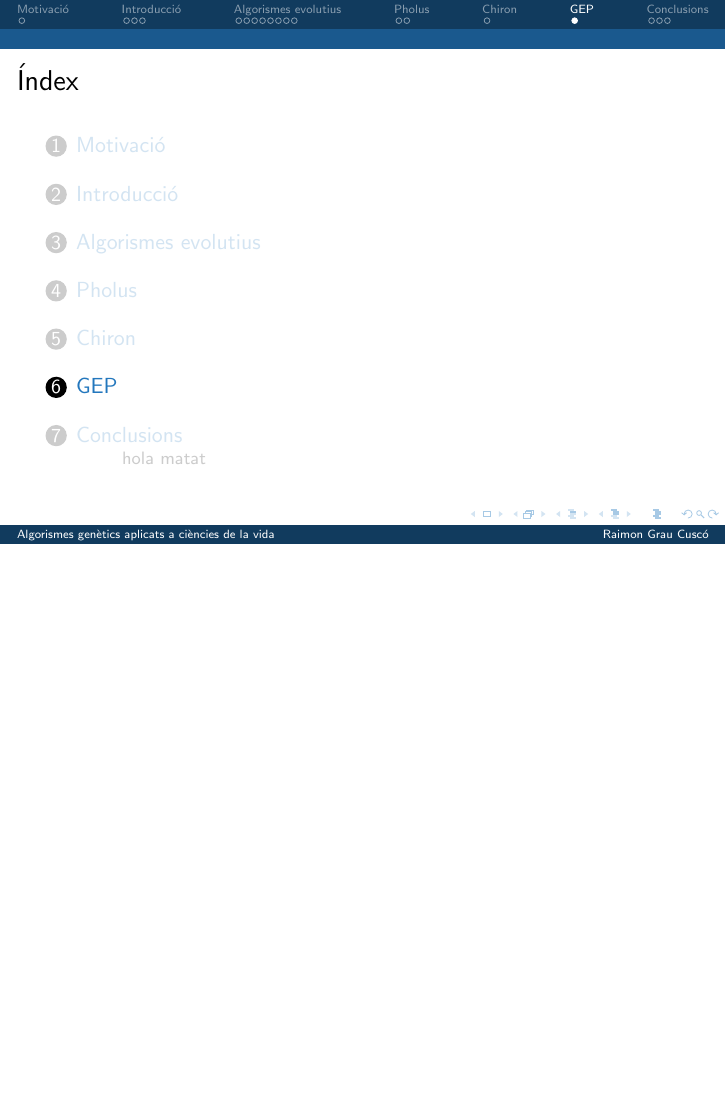
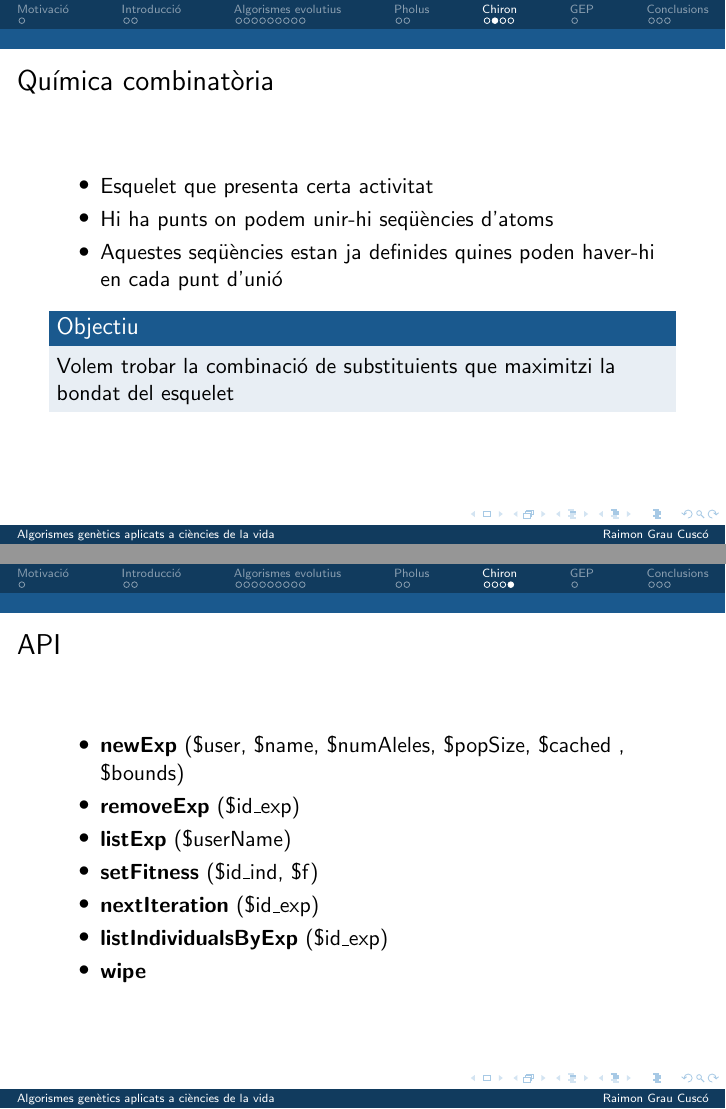
Before and after one commit to kidd/pfc, LaTeX slides (slides/slides.tex): page 27 of 30 before the commit and pages 27 and 29 of 33 after it, the two joined at a grey line, the shorter picture padded with empty space. Compiled offline with pdfLaTeX.

Commit message:
some slides added

```diff
--- a/slides/slides.tex
+++ b/slides/slides.tex
@@ -180,6 +184,47 @@
 \section{Chiron} % (fold)
 \label{sec:Chiron}
 % section Chiron (end)
+\begin{frame}
+	\frametitle{Química combinatòria}
+	\begin{itemize}
+		\item Esquelet que presenta certa activitat
+		\item Hi ha punts on podem unir-hi seqüències d'atoms
+		\item Aquestes seqüències estan ja definides quines poden haver-hi en cada punt d'unió
+	\end{itemize}
+	\pause
+	\begin{block}{Objectiu}
+		Volem trobar la combinació de substituients que maximitzi la bondat del esquelet
+	\end{block}
+\end{frame}
+
+\begin{frame}
+\end{frame}
+\begin{frame}
+	\frametitle{API}
+	\begin{itemize}
+		\item \textbf{newExp} (\$user, \$name, \$numAleles, \$popSize, \$cached , \$bounds)
+		\item \textbf{removeExp} (\$id\_exp)
+		\item \textbf{listExp} (\$userName)
+		\item \textbf{setFitness} (\$id\_ind, \$f)
+		\item \textbf{nextIteration} (\$id\_exp)
+		\item \textbf{listIndividualsByExp} (\$id\_exp)
+		\item \textbf{wipe}
+	\end{itemize}
+\end{frame}
+
+    %listIndividualsByExp
+    %setFitness
+    %nextIteration
+    %wipe
+    %sum
+    %print2
+    %gep
+    %bye
+    %hi
+    %number
+    %number2
+    %execu2
+    %execu
 
 \section{GEP} % (fold)
 \label{sec:GEP}
```
Also changed, not shown: slides/slides.tex (18 more changed lines).
